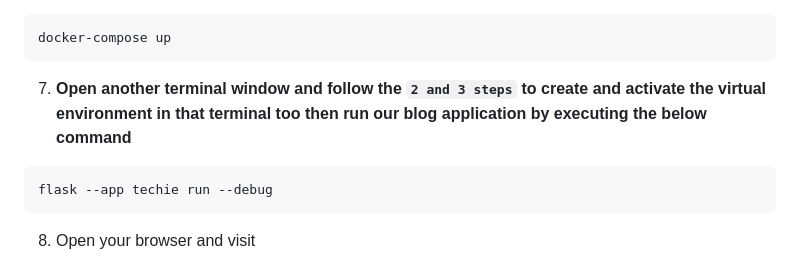
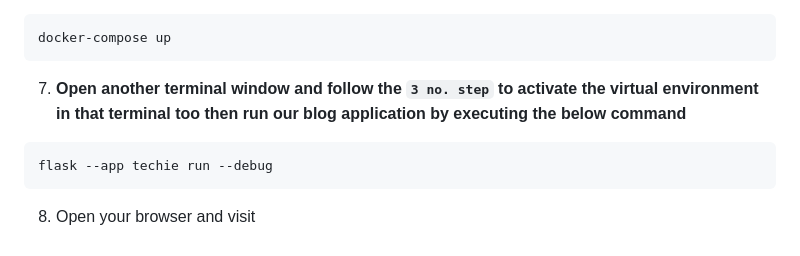
Before and after one commit to mehedihasan2810/flaskr, a Markdown page: README.md, the part around the change. Drawn GitHub-style.

````diff
--- a/README.md
+++ b/README.md
@@ -168,7 +168,7 @@ flask --app techie init-db
 docker-compose up
 ```
 
-7. **Open another terminal window and follow the `2 and 3 steps` to create and activate the virtual environment in that terminal too then run our blog application by executing the below command**
+7. **Open another terminal window and follow the `3 no. step` to activate the virtual environment in that terminal too then run our blog application by executing the below command**
 ```bash
 flask --app techie run --debug
 ```
````
